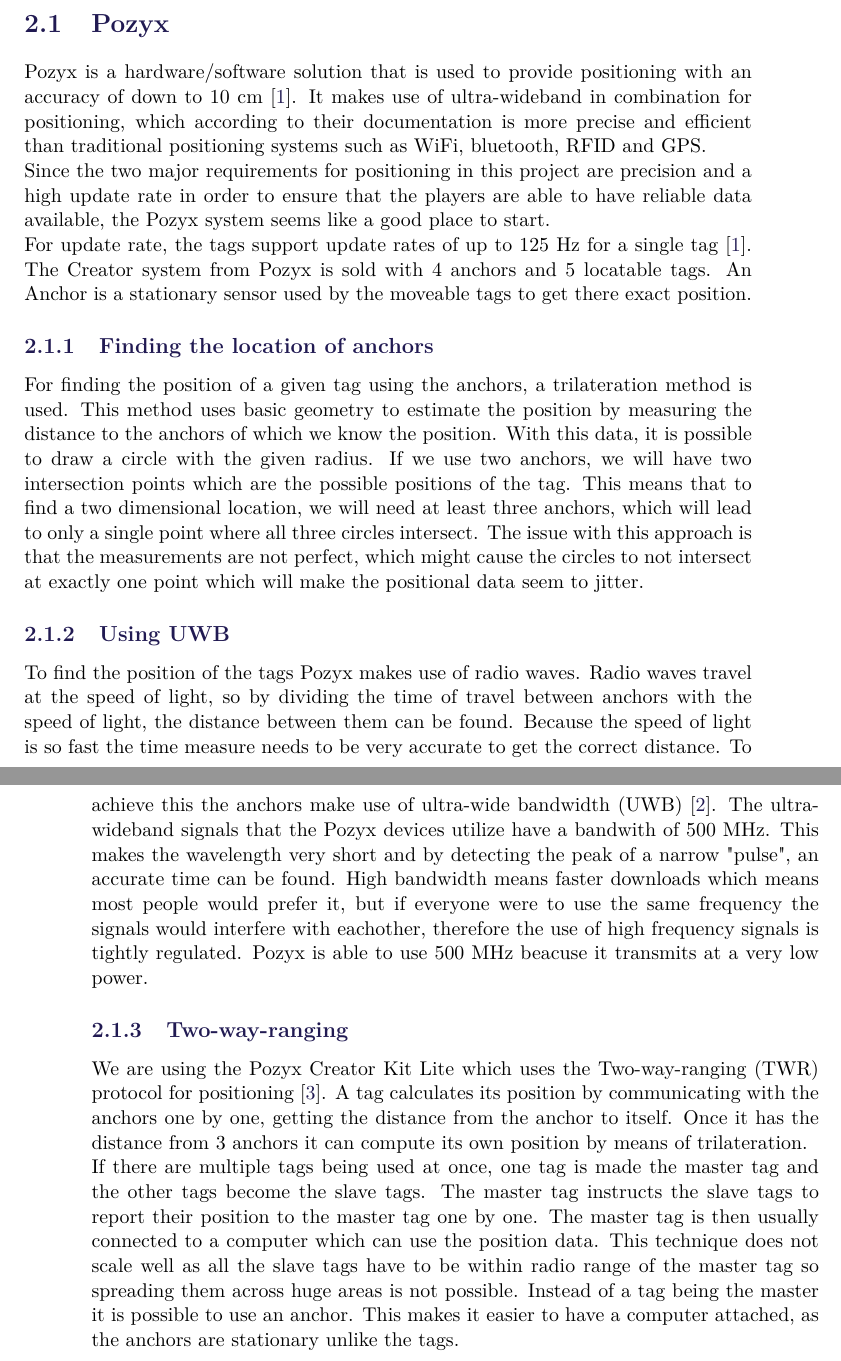
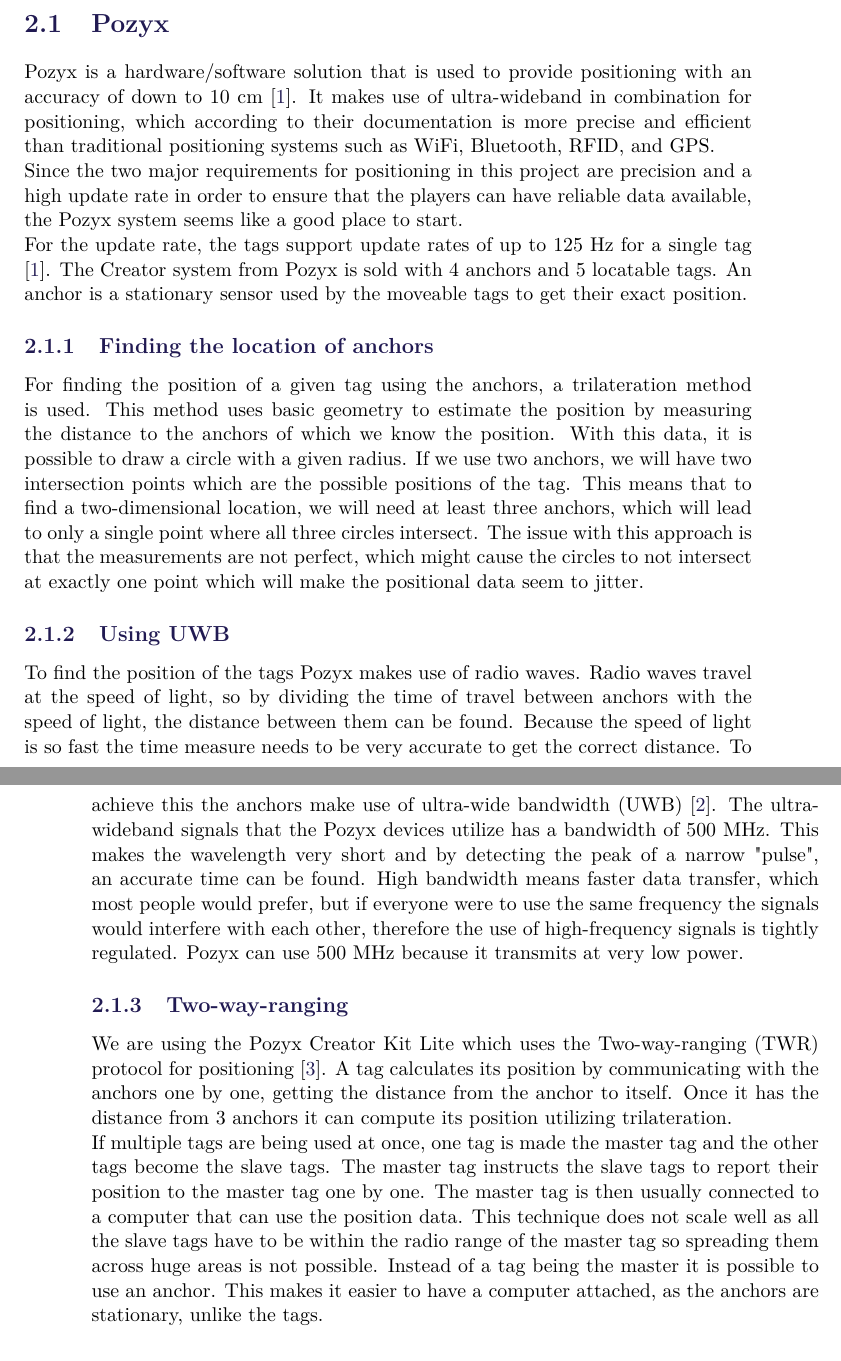
Before and after one commit to SW8-Bajs/report, a LaTeX thesis (master.tex, which reads sections/sprint-1/pozyx.tex): two parts of pages 11 and 12 of 27, joined at a grey line, cut so that both start at the same text. Compiled offline with pdfLaTeX.

Commit message:
Update pozyx.tex

```diff
--- a/sections/sprint-1/pozyx.tex
+++ b/sections/sprint-1/pozyx.tex
@@ -1,18 +1,18 @@
 \section{Pozyx}
 Pozyx is a hardware/software solution that is used to provide positioning with an accuracy of down to 10 cm \cite{pozyx}.
-It makes use of ultra-wideband in combination for positioning, which according to their documentation is more precise and efficient than traditional positioning systems such as WiFi, bluetooth, RFID and GPS.
+It makes use of ultra-wideband in combination for positioning, which according to their documentation is more precise and efficient than traditional positioning systems such as WiFi, Bluetooth, RFID, and GPS.
 \\
-Since the two major requirements for positioning in this project are precision and a high update rate in order to ensure that the players are able to have reliable data available, the Pozyx system seems like a good place to start.
+Since the two major requirements for positioning in this project are precision and a high update rate in order to ensure that the players can have reliable data available, the Pozyx system seems like a good place to start.
 \\
-For update rate, the tags support update rates of up to 125 Hz for a single tag \cite{pozyx}.
+For the update rate, the tags support update rates of up to 125 Hz for a single tag \cite{pozyx}.
 The Creator system from Pozyx is sold with 4 anchors and 5 locatable tags.
-An Anchor is a stationary sensor used by the moveable tags to get there exact position.
+An anchor is a stationary sensor used by the moveable tags to get their exact position.
 \subsection{Finding the location of anchors}
 For finding the position of a given tag using the anchors, a trilateration method is used.
 This method uses basic geometry to estimate the position by measuring the distance to the anchors of which we know the position.
-With this data, it is possible to draw a circle with the given radius.
+With this data, it is possible to draw a circle with a given radius.
 If we use two anchors, we will have two intersection points which are the possible positions of the tag.
-This means that to find a two dimensional location, we will need at least three anchors, which will lead to only a single point where all three circles intersect.
+This means that to find a two-dimensional location, we will need at least three anchors, which will lead to only a single point where all three circles intersect.
 The issue with this approach is that the measurements are not perfect, which might cause the circles to not intersect at exactly one point which will make the positional data seem to jitter.
 
 \subsection{Using UWB}
@@ -20,19 +20,19 @@
 Radio waves travel at the speed of light, so by dividing the time of travel between anchors with the speed of light, the distance between them can be found.
 Because the speed of light is so fast the time measure needs to be very accurate to get the correct distance.
 To achieve this the anchors make use of ultra-wide bandwidth (UWB) \cite{pozyx-UWB}.
-The ultra-wideband signals that the Pozyx devices utilize have a bandwith of 500 MHz.
+The ultra-wideband signals that the Pozyx devices utilize has a bandwidth of 500 MHz.
 This makes the wavelength very short and by detecting the peak of a narrow "pulse", an accurate time can be found.
-High bandwidth means faster downloads which means most people would prefer it, but if everyone were to use the same frequency the signals would interfere with eachother, therefore the use of high frequency signals is tightly regulated.
-Pozyx is able to use 500 MHz beacuse it transmits at a very low power.
+High bandwidth means faster data transfer, which most people would prefer, but if everyone were to use the same frequency the signals would interfere with each other, therefore the use of high-frequency signals is tightly regulated.
+Pozyx can use 500 MHz because it transmits at very low power.
 
 \subsection{Two-way-ranging}
 We are using the Pozyx Creator Kit Lite which uses the Two-way-ranging (TWR) protocol for positioning \cite{pozyx-Positioning}.
 A tag calculates its position by communicating with the anchors one by one, getting the distance from the anchor to itself.
-Once it has the distance from 3 anchors it can compute its own position by means of trilateration.
+Once it has the distance from 3 anchors it can compute its position utilizing trilateration.
 \\
-If there are multiple tags being used at once, one tag is made the master tag and the other tags become the slave tags.
+If multiple tags are being used at once, one tag is made the master tag and the other tags become the slave tags.
 The master tag instructs the slave tags to report their position to the master tag one by one.
-The master tag is then usually connected to a computer which can use the position data.
-This technique does not scale well as all the slave tags have to be within radio range of the master tag so spreading them across huge areas is not possible.
+The master tag is then usually connected to a computer that can use the position data.
+This technique does not scale well as all the slave tags have to be within the radio range of the master tag so spreading them across huge areas is not possible.
 Instead of a tag being the master it is possible to use an anchor.
-This makes it easier to have a computer attached, as the anchors are stationary unlike the tags.
+This makes it easier to have a computer attached, as the anchors are stationary, unlike the tags.
```
